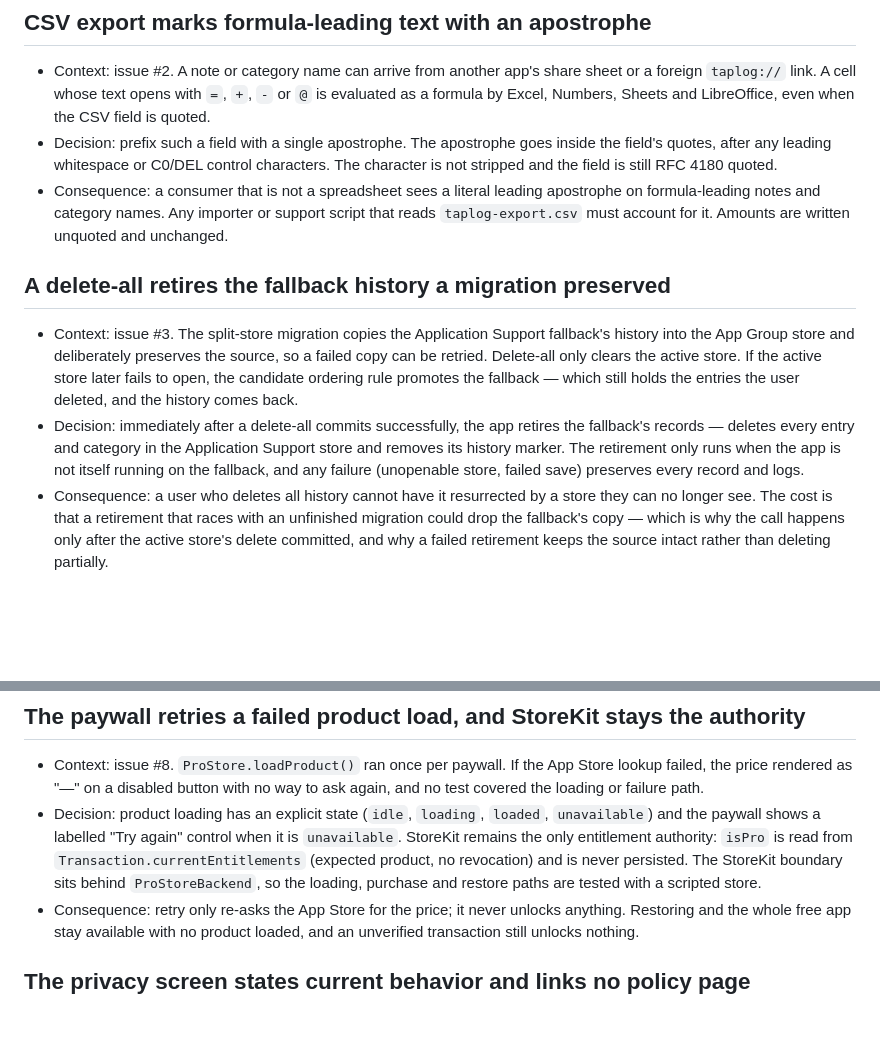
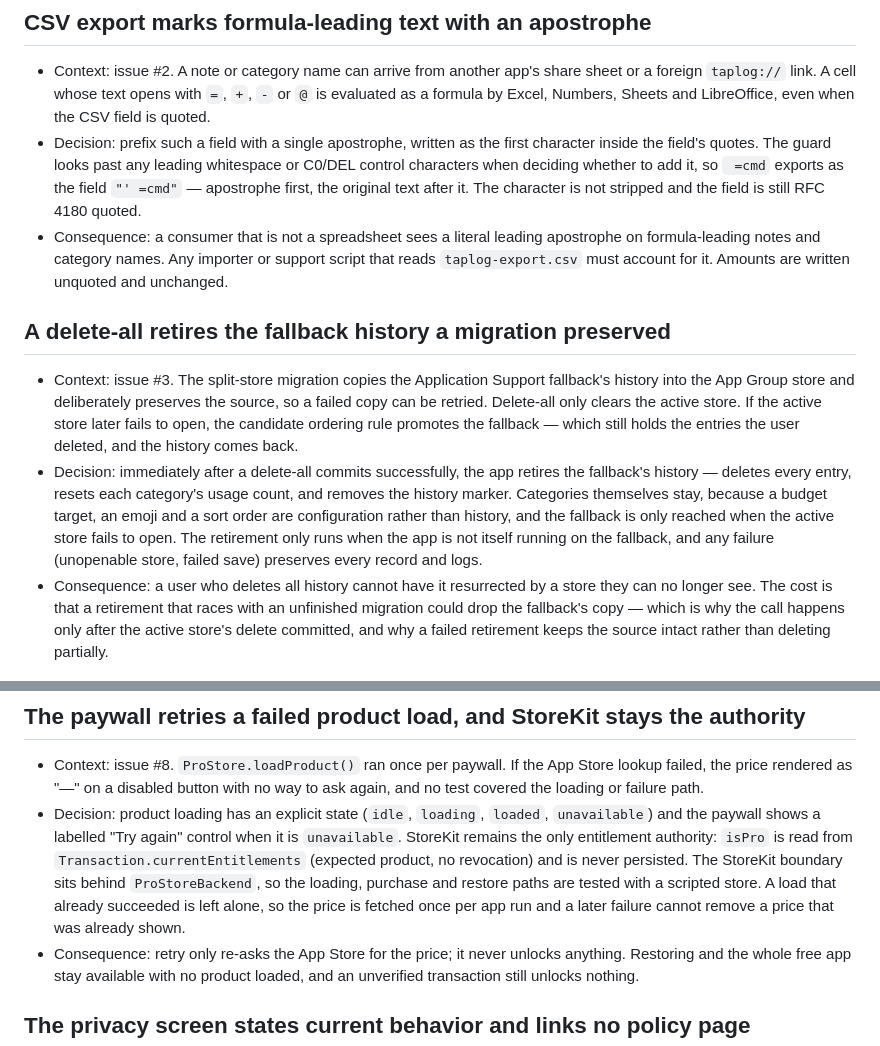
Before and after one commit to Ami-Khokhar/ideadump, a Markdown page: docs/decisions.md, 2 parts joined by grey strips. GitHub-like rendering; blank space fills up the shorter version.

Commit message:
Correct the decision records and make the runbook evidence exact (#35)
Three decision bullets contradicted the code: the apostrophe is the field's
first character, retirement keeps category rows, and a loaded price is not
re-fetched. The runbook's intro overstated what had run, and its canary rows did
not name a marker to search for, so neither artifact was reproducible. Link the
runbook from the README.

```diff
--- a/docs/decisions.md
+++ b/docs/decisions.md
@@ -6,9 +6,11 @@
   sheet or a foreign `taplog://` link. A cell whose text opens with `=`, `+`, `-`
   or `@` is evaluated as a formula by Excel, Numbers, Sheets and LibreOffice,
   even when the CSV field is quoted.
-- Decision: prefix such a field with a single apostrophe. The apostrophe goes
-  inside the field's quotes, after any leading whitespace or C0/DEL control
-  characters. The character is not stripped and the field is still RFC 4180
+- Decision: prefix such a field with a single apostrophe, written as the first
+  character inside the field's quotes. The guard looks past any leading
+  whitespace or C0/DEL control characters when deciding whether to add it, so
+  ` =cmd` exports as the field `"' =cmd"` — apostrophe first, the original text
+  after it. The character is not stripped and the field is still RFC 4180
   quoted.
 - Consequence: a consumer that is not a spreadsheet sees a literal leading
   apostrophe on formula-leading notes and category names. Any importer or
@@ -24,10 +26,13 @@
   promotes the fallback — which still holds the entries the user deleted, and
   the history comes back.
 - Decision: immediately after a delete-all commits successfully, the app
-  retires the fallback's records — deletes every entry and category in the
-  Application Support store and removes its history marker. The retirement
-  only runs when the app is not itself running on the fallback, and any
-  failure (unopenable store, failed save) preserves every record and logs.
+  retires the fallback's history — deletes every entry, resets each category's
+  usage count, and removes the history marker. Categories themselves stay,
+  because a budget target, an emoji and a sort order are configuration rather
+  than history, and the fallback is only reached when the active store fails to
+  open. The retirement only runs when the app is not itself running on the
+  fallback, and any failure (unopenable store, failed save) preserves every
+  record and logs.
 - Consequence: a user who deletes all history cannot have it resurrected by a
   store they can no longer see. The cost is that a retirement that races with
   an unfinished migration could drop the fallback's copy — which is why the
@@ -109,7 +114,9 @@
   `unavailable`. StoreKit remains the only entitlement authority: `isPro` is read
   from `Transaction.currentEntitlements` (expected product, no revocation) and is
   never persisted. The StoreKit boundary sits behind `ProStoreBackend`, so the
-  loading, purchase and restore paths are tested with a scripted store.
+  loading, purchase and restore paths are tested with a scripted store. A load
+  that already succeeded is left alone, so the price is fetched once per app run
+  and a later failure cannot remove a price that was already shown.
 - Consequence: retry only re-asks the App Store for the price; it never unlocks
   anything. Restoring and the whole free app stay available with no product
   loaded, and an unverified transaction still unlocks nothing.
```
Also changed, not shown: README.md (+2 -1 lines), docs/release-runbook.md (+5 -4 lines).
